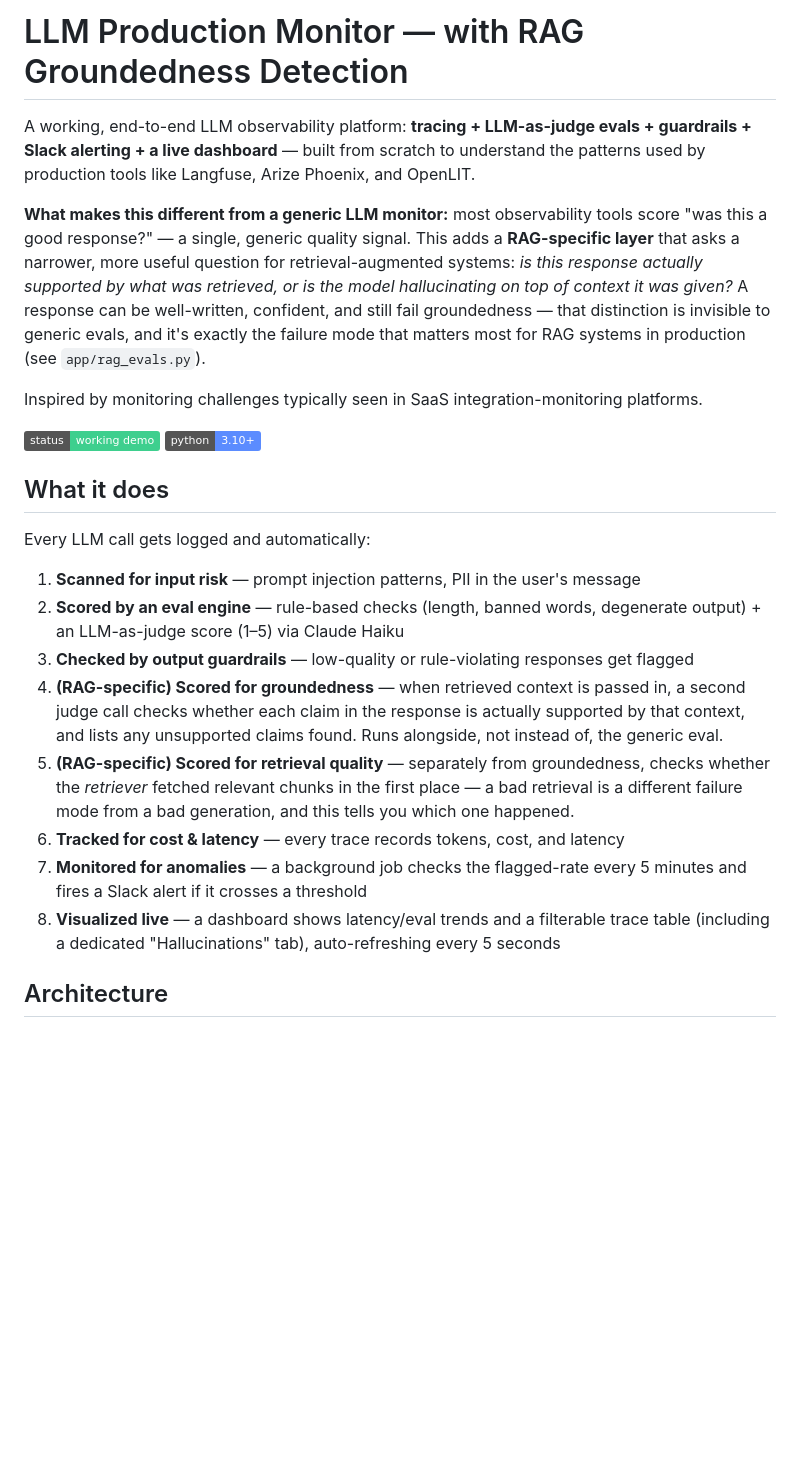
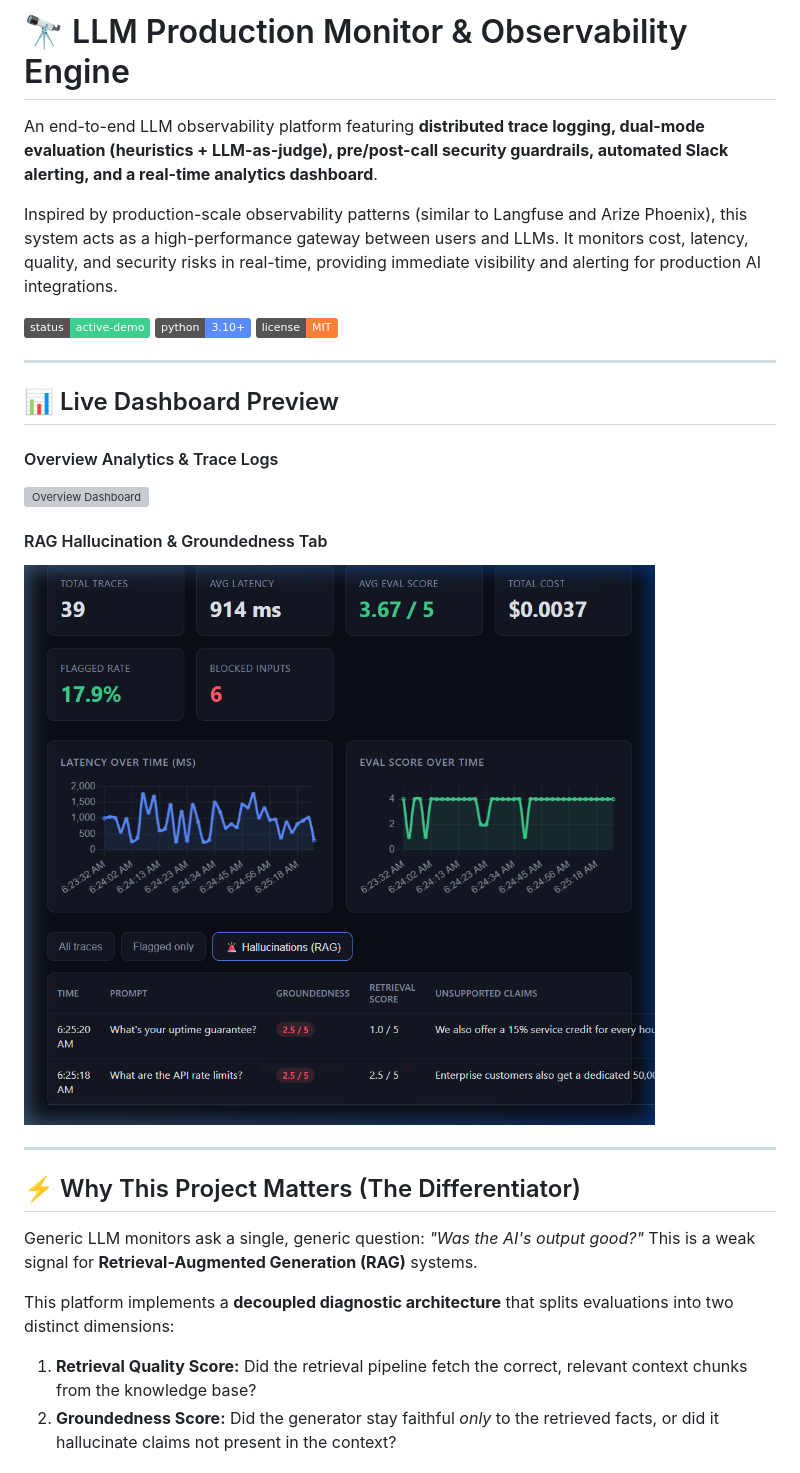
Before and after one commit to Guffycoder/LLM-Production-Monitor, a Markdown page: README.md, the part around one of its changes. Drawn GitHub-style; pictures changed too: docs/screenshots/hallucinations_tab.png (added); badges without logos; blank space fills up the shorter version; grey boxes are pictures that could not be loaded.

```diff
--- a/README.md
+++ b/README.md
@@ -1,24 +1,31 @@
-# LLM Production Monitor — with RAG Groundedness Detection
+# 🔭 LLM Production Monitor & Observability Engine
 
-A working, end-to-end LLM observability platform: **tracing + LLM-as-judge evals + guardrails + Slack alerting + a live dashboard** — built from scratch to understand the patterns used by production tools like Langfuse, Arize Phoenix, and OpenLIT.
+An end-to-end LLM observability platform featuring **distributed trace logging, dual-mode evaluation (heuristics + LLM-as-judge), pre/post-call security guardrails, automated Slack alerting, and a real-time analytics dashboard**.
 
-**What makes this different from a generic LLM monitor:** most observability tools score "was this a good response?" — a single, generic quality signal. This adds a **RAG-specific layer** that asks a narrower, more useful question for retrieval-augmented systems: *is this response actually supported by what was retrieved, or is the model hallucinating on top of context it was given?* A response can be well-written, confident, and still fail groundedness — that distinction is invisible to generic evals, and it's exactly the failure mode that matters most for RAG systems in production (see `app/rag_evals.py`).
+Inspired by production-scale observability patterns (similar to Langfuse and Arize Phoenix), this system acts as a high-performance gateway between users and LLMs. It monitors cost, latency, quality, and security risks in real-time, providing immediate visibility and alerting for production AI integrations.
 
-Inspired by monitoring challenges typically seen in SaaS integration-monitoring platforms.
+[![status](https://img.shields.io/badge/status-active--demo-3ecf8e)](#)
+[![python](https://img.shields.io/badge/python-3.10%2B-5b8cff)](#)
+[![license](https://img.shields.io/badge/license-MIT-orange)](#)
 
-![status](https://img.shields.io/badge/status-working%20demo-3ecf8e)
-![python](https://img.shields.io/badge/python-3.10+-5b8cff)
+---
 
-## What it does
+## 📊 Live Dashboard Preview
 
-Every LLM call gets logged and automatically:
-1. **Scanned for input risk** — prompt injection patterns, PII in the user's message
-2. **Scored by an eval engine** — rule-based checks (length, banned words, degenerate output) + an LLM-as-judge score (1–5) via Claude Haiku
-3. **Checked by output guardrails** — low-quality or rule-violating responses get flagged
-4. **(RAG-specific) Scored for groundedness** — when retrieved context is passed in, a second judge call checks whether each claim in the response is actually supported by that context, and lists any unsupported claims found. Runs alongside, not instead of, the generic eval.
-5. **(RAG-specific) Scored for retrieval quality** — separately from groundedness, checks whether the *retriever* fetched relevant chunks in the first place — a bad retrieval is a different failure mode from a bad generation, and this tells you which one happened.
-6. **Tracked for cost & latency** — every trace records tokens, cost, and latency
-7. **Monitored for anomalies** — a background job checks the flagged-rate every 5 minutes and fires a Slack alert if it crosses a threshold
-8. **Visualized live** — a dashboard shows latency/eval trends and a filterable trace table (including a dedicated "Hallucinations" tab), auto-refreshing every 5 seconds
+#### Overview Analytics & Trace Logs
+![Overview Dashboard](docs/screenshots/overview_dashboard.png)
 
-## Architecture
+#### RAG Hallucination & Groundedness Tab
+![RAG Hallucinations Tab](docs/screenshots/hallucinations_tab.png)
+
+---
+
+## ⚡ Why This Project Matters (The Differentiator)
+
+Generic LLM monitors ask a single, generic question: *"Was the AI's output good?"* This is a weak signal for **Retrieval-Augmented Generation (RAG)** systems.
+
+This platform implements a **decoupled diagnostic architecture** that splits evaluations into two distinct dimensions:
+
+1. **Retrieval Quality Score:** Did the retrieval pipeline fetch the correct, relevant context chunks from the knowledge base?
+2. **Groundedness Score:** Did the generator stay faithful *only* to the retrieved facts, or did it hallucinate claims not present in the context?
+
```
Also changed, not shown: other parts of README.md (+85 -103 lines), docs/walkthrough.md (added, +120 -0 lines), docs/screenshots/flagged_only_tab.png (added), 5 other files.
